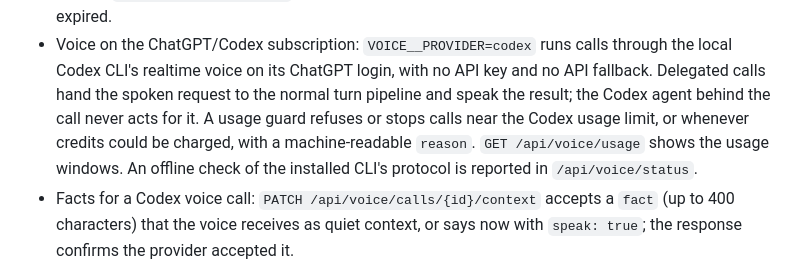
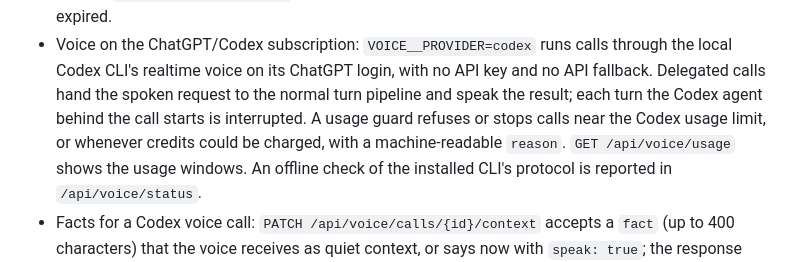
Before and after one commit to eandualem/assistant-runtime, a Markdown page: CHANGELOG.md, the part around the change. GitHub-like rendering.

Commit message:
docs: describe the Codex agent's interrupted turns accurately in the changelog
The changelog said the Codex agent behind a call never acts for it; each of
its turns is interrupted as it starts, and an interrupt can land after it
has begun a read-only action, as the voice guide explains.

Co-Authored-By: Claude Opus 5.5 <noreply@anthropic.com>

```diff
--- a/CHANGELOG.md
+++ b/CHANGELOG.md
@@ -18,8 +18,8 @@ follows [semantic versioning](https://semver.org/spec/v2.0.0.html).
 - Voice on the ChatGPT/Codex subscription: `VOICE__PROVIDER=codex` runs calls
   through the local Codex CLI's realtime voice on its ChatGPT login, with no API
   key and no API fallback. Delegated calls hand the spoken request to the normal
-  turn pipeline and speak the result; the Codex agent behind the call never acts
-  for it. A usage guard refuses or stops calls near the Codex usage limit, or
+  turn pipeline and speak the result; each turn the Codex agent behind the call
+  starts is interrupted. A usage guard refuses or stops calls near the Codex usage limit, or
   whenever credits could be charged, with a machine-readable `reason`.
   `GET /api/voice/usage` shows the usage windows. An offline check of the
   installed CLI's protocol is reported in `/api/voice/status`.
```
